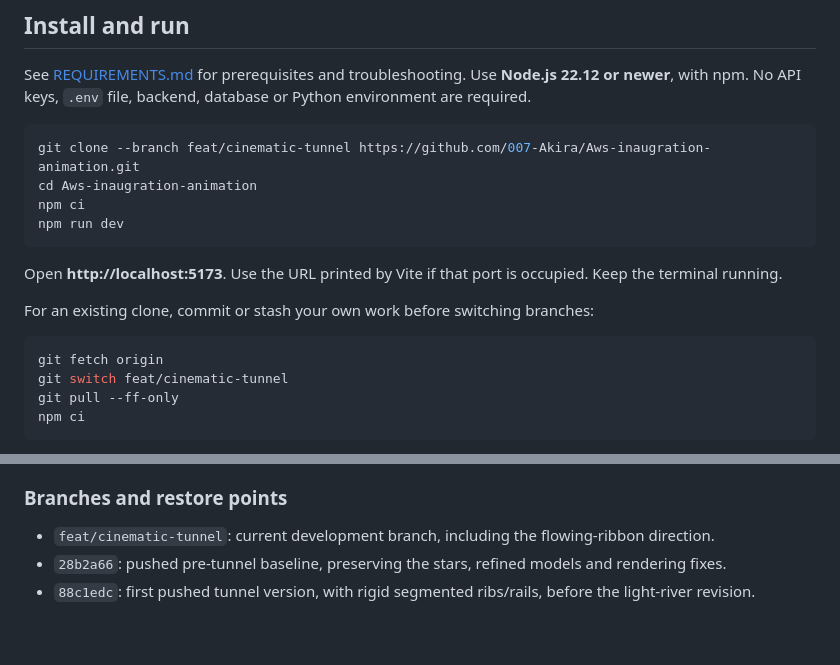
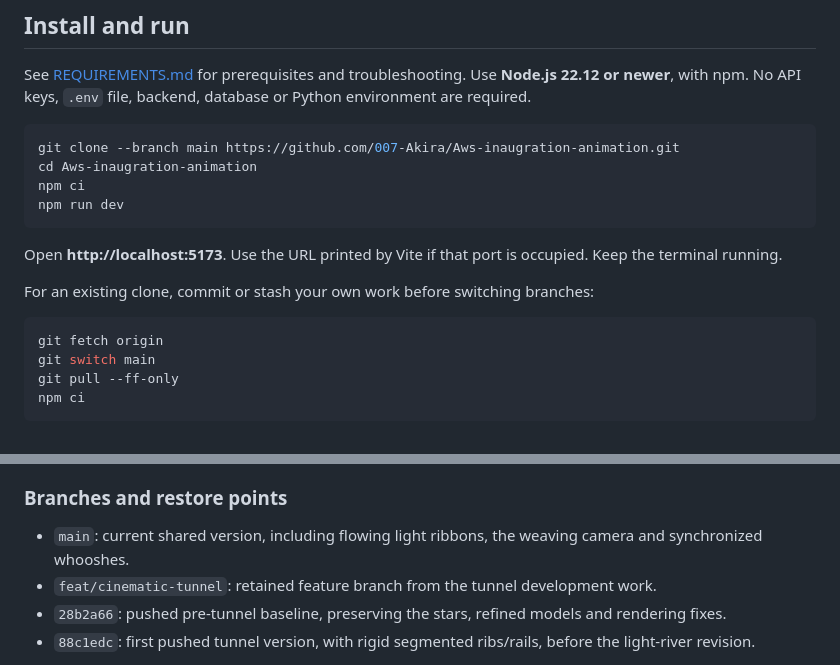
Before and after one commit to 007-Akira/Aws-inaugration-animation, a Markdown page: README.md, 2 parts joined by grey strips. Drawn GitHub-style; blank space fills up the shorter version.

Commit message:
docs: use main for collaborator setup after tunnel integration

````diff
--- a/README.md
+++ b/README.md
@@ -9,7 +9,7 @@ This README describes the current implementation and provides handoff context fo
 See [REQUIREMENTS.md](REQUIREMENTS.md) for prerequisites and troubleshooting. Use **Node.js 22.12 or newer**, with npm. No API keys, `.env` file, backend, database or Python environment are required.
 
 ```sh
-git clone --branch feat/cinematic-tunnel https://github.com/007-Akira/Aws-inaugration-animation.git
+git clone --branch main https://github.com/007-Akira/Aws-inaugration-animation.git
 cd Aws-inaugration-animation
 npm ci
 npm run dev
@@ -21,7 +21,7 @@ For an existing clone, commit or stash your own work before switching branches:
 
 ```sh
 git fetch origin
-git switch feat/cinematic-tunnel
+git switch main
 git pull --ff-only
 npm ci
 ```
@@ -178,7 +178,8 @@ For implementation decisions, inspect the current source and latest user request
 
 ### Branches and restore points
 
-- `feat/cinematic-tunnel`: current development branch, including the flowing-ribbon direction.
+- `main`: current shared version, including flowing light ribbons, the weaving camera and synchronized whooshes.
+- `feat/cinematic-tunnel`: retained feature branch from the tunnel development work.
 - `28b2a66`: pushed pre-tunnel baseline, preserving the stars, refined models and rendering fixes.
 - `88c1edc`: first pushed tunnel version, with rigid segmented ribs/rails, before the light-river revision.
 
````
